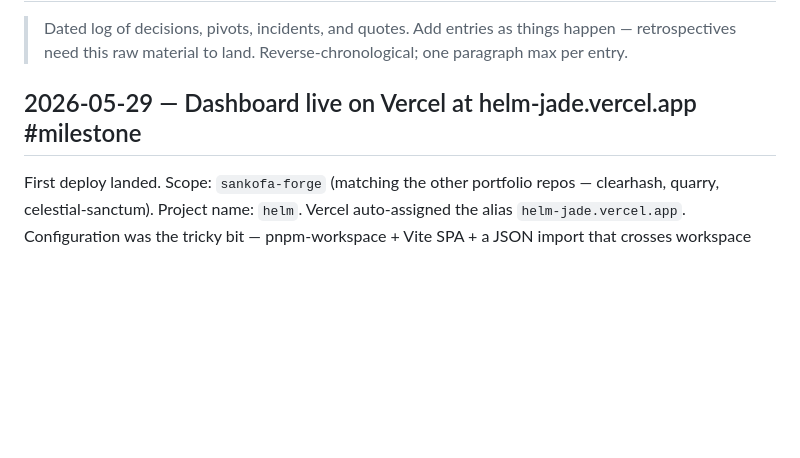
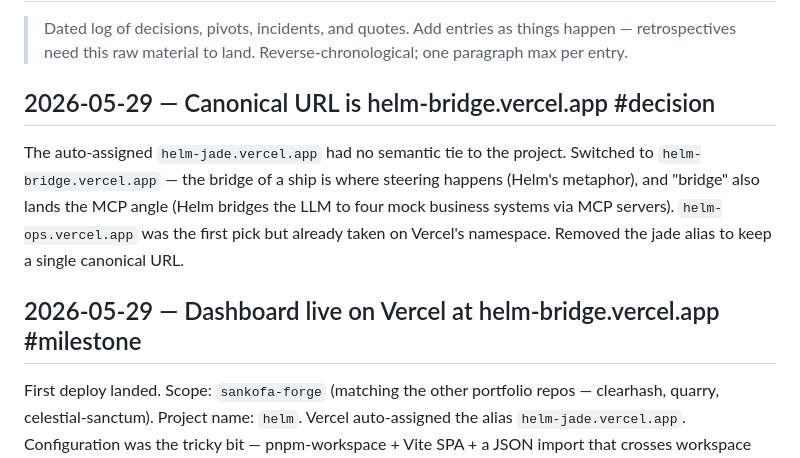
Before and after one commit to Builder106/helm, a Markdown page: JOURNAL.md, the part around the change. Drawn GitHub-style; blank space fills up the shorter version.

```diff
--- a/JOURNAL.md
+++ b/JOURNAL.md
@@ -4,7 +4,11 @@
 > things happen — retrospectives need this raw material to land.
 > Reverse-chronological; one paragraph max per entry.
 
-## 2026-05-29 — Dashboard live on Vercel at helm-jade.vercel.app #milestone
+## 2026-05-29 — Canonical URL is helm-bridge.vercel.app #decision
+
+The auto-assigned `helm-jade.vercel.app` had no semantic tie to the project. Switched to `helm-bridge.vercel.app` — the bridge of a ship is where steering happens (Helm's metaphor), and "bridge" also lands the MCP angle (Helm bridges the LLM to four mock business systems via MCP servers). `helm-ops.vercel.app` was the first pick but already taken on Vercel's namespace. Removed the jade alias to keep a single canonical URL.
+
+## 2026-05-29 — Dashboard live on Vercel at helm-bridge.vercel.app #milestone
 
 First deploy landed. Scope: `sankofa-forge` (matching the other portfolio repos — clearhash, quarry, celestial-sanctum). Project name: `helm`. Vercel auto-assigned the alias `helm-jade.vercel.app`. Configuration was the tricky bit — pnpm-workspace + Vite SPA + a JSON import that crosses workspace boundaries needed an explicit `vercel.json` at the repo root with `buildCommand: pnpm --filter @helm/front build`, `outputDirectory: front/dist`, and `framework: null` so Vercel didn't try to auto-detect a wrong preset. First `vercel deploy --yes` attempt failed because Vercel inferred the project name from the directory path which contains parens and uppercase letters; fix was `vercel project add helm` → `vercel link --project helm` → `vercel deploy`. Build time on Vercel: ~19 s. The committed mock measurement under `data/measurements/output/seed-1/invoice-ocr/report.json` ships in the bundle, so the dashboard renders the same numbers locally and in prod. The MOCK DATA badge is honest in the URL footer; the next Groq run rewrites that to MEASURED.
 
```
Also changed, not shown: README.md (+3 -3 lines).
